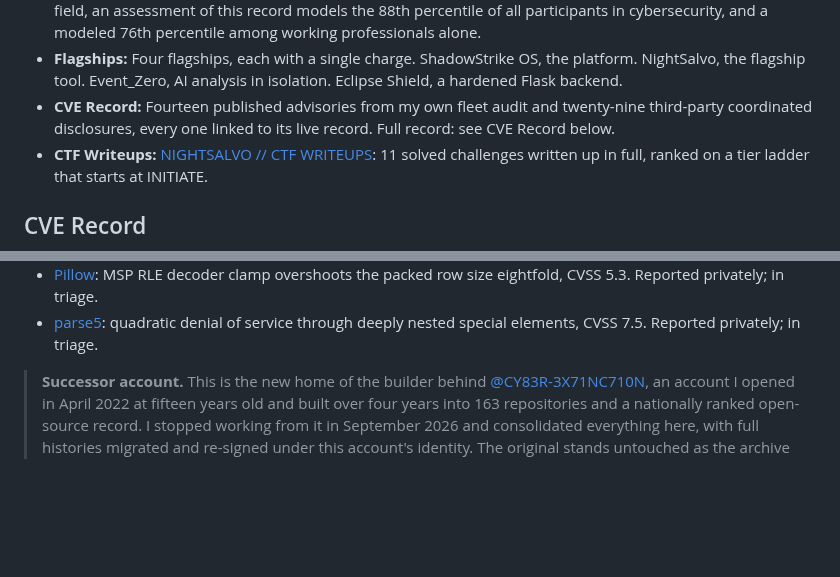
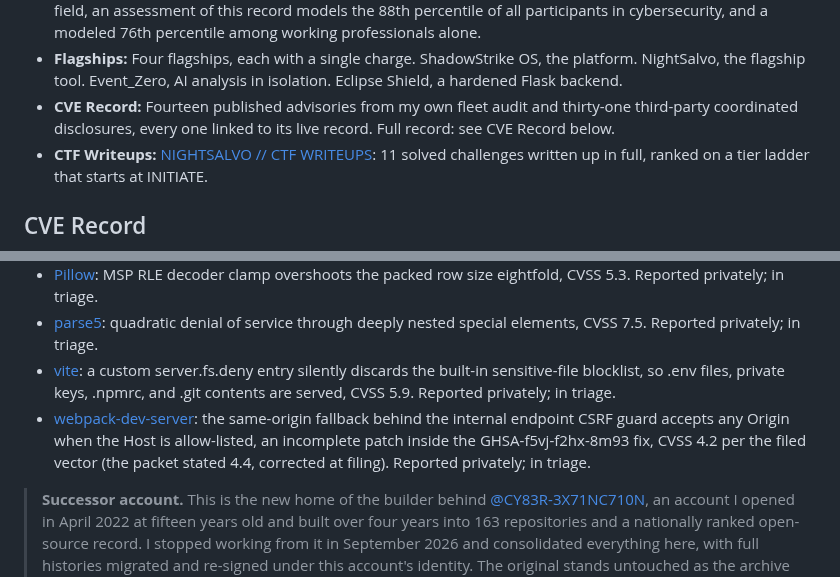
Before and after one commit to Epsilon0xCell/Epsilon0xCell, a Markdown page: README.md, 2 parts joined by grey strips. Rendered like a GitHub page; blank space fills up the shorter version.

Commit message:
Add vite and webpack-dev-server filings to the CVE Record

```diff
--- a/README.md
+++ b/README.md
@@ -19,7 +19,7 @@
 - **Recognition:** Seventy-second nationally in the NSA Codebreaker Challenge, alone. National Cyber Scholar with Honors, three years running.
 - **Standing:** The Scholar title is earned by 600 of 30,000 students who seek to qualify: the top 2% of the national cybersecurity student funnel, held with Honors three years running. Measured against the whole field, an assessment of this record models the 88th percentile of all participants in cybersecurity, and a modeled 76th percentile among working professionals alone.
 - **Flagships:** Four flagships, each with a single charge. ShadowStrike OS, the platform. NightSalvo, the flagship tool. Event_Zero, AI analysis in isolation. Eclipse Shield, a hardened Flask backend.
-- **CVE Record:** Fourteen published advisories from my own fleet audit and twenty-nine third-party coordinated disclosures, every one linked to its live record. Full record: see CVE Record below.
+- **CVE Record:** Fourteen published advisories from my own fleet audit and thirty-one third-party coordinated disclosures, every one linked to its live record. Full record: see CVE Record below.
 - **CTF Writeups:** [NIGHTSALVO // CTF WRITEUPS](https://github.com/Epsilon0xCell/NIGHTSALVO-CTF-WRITEUPS): 11 solved challenges written up in full, ranked on a tier ladder that starts at INITIATE.
 
 ## CVE Record
@@ -78,6 +78,8 @@ Findings in other people's projects, reported under my name through coordinated
 - [PyJWT](https://github.com/jpadilla/pyjwt/security/advisories/GHSA-9g97-wv24-r8wg): a malformed oct JWK missing its key material aborts parsing of the whole key set, CVSS 5.9. Reported privately; in triage.
 - [Pillow](https://github.com/python-pillow/Pillow/security/advisories/GHSA-7qjr-cff2-jxr2): MSP RLE decoder clamp overshoots the packed row size eightfold, CVSS 5.3. Reported privately; in triage.
 - [parse5](https://github.com/inikulin/parse5/security/advisories/GHSA-4h9c-4xh7-4fhc): quadratic denial of service through deeply nested special elements, CVSS 7.5. Reported privately; in triage.
+- [vite](https://github.com/vitejs/vite/security/advisories/GHSA-ff9m-2v2v-33xp): a custom server.fs.deny entry silently discards the built-in sensitive-file blocklist, so .env files, private keys, .npmrc, and .git contents are served, CVSS 5.9. Reported privately; in triage.
+- [webpack-dev-server](https://github.com/webpack/webpack-dev-server/security/advisories/GHSA-qr8q-8r62-4mm8): the same-origin fallback behind the internal endpoint CSRF guard accepts any Origin when the Host is allow-listed, an incomplete patch inside the GHSA-f5vj-f2hx-8m93 fix, CVSS 4.2 per the filed vector (the packet stated 4.4, corrected at filing). Reported privately; in triage.
 
 > **Successor account.** This is the new home of the builder behind [@CY83R-3X71NC710N](https://github.com/CY83R-3X71NC710N), an account I opened in April 2022 at fifteen years old and built over four years into 163 repositories and a nationally ranked open-source record. I stopped working from it in September 2026 and consolidated everything here, with full histories migrated and re-signed under this account's identity. The original stands untouched as the archive of record, and everything new ships from here.
 
```
